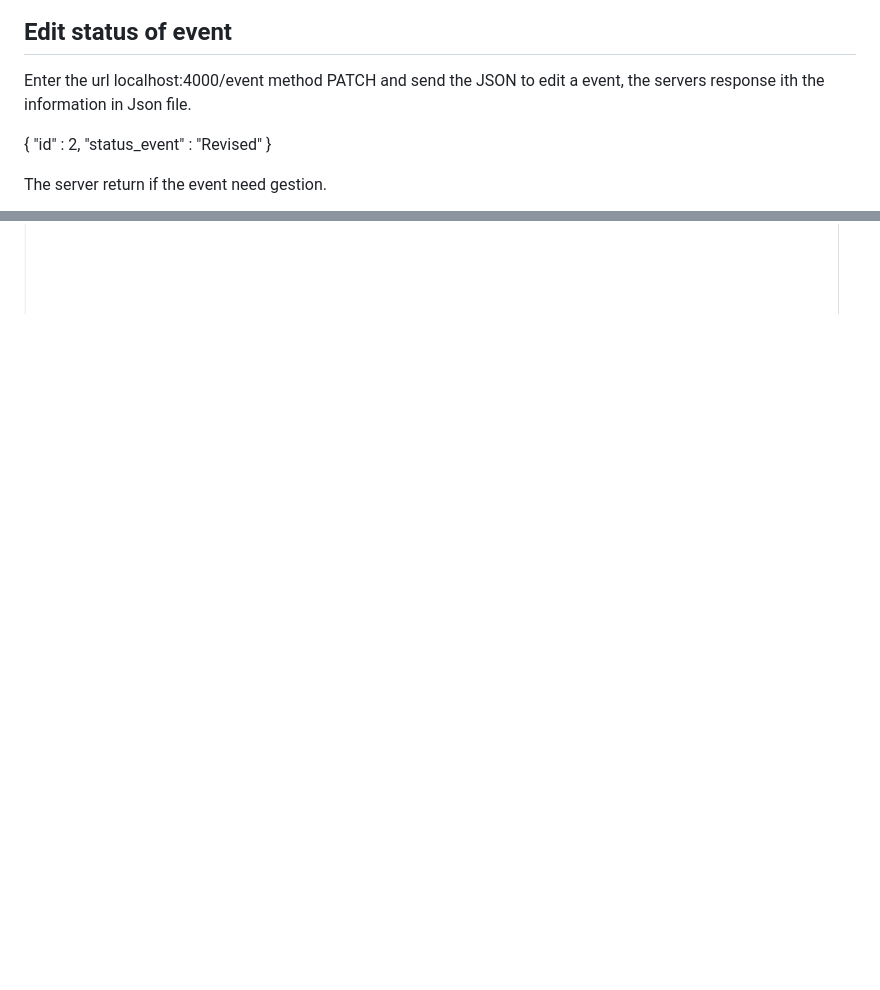
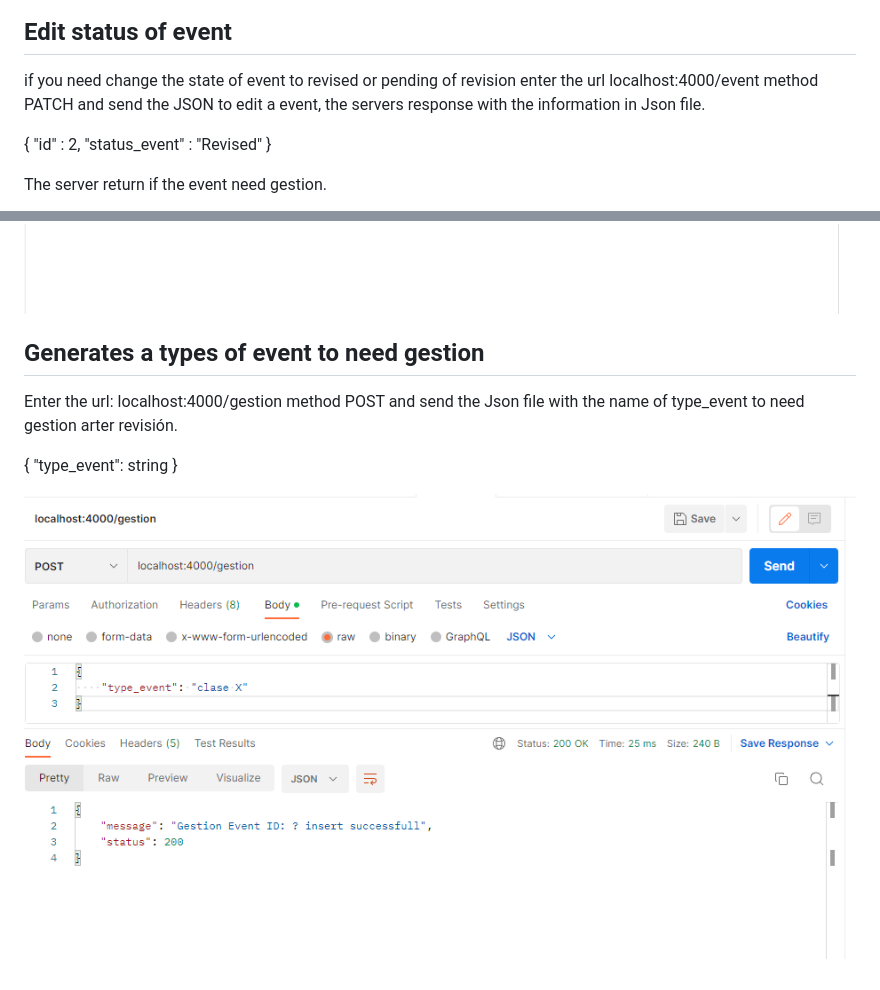
Before and after one commit to felipedelosh/PruebaTecnicaSIER, a Markdown page: README.md, 2 parts joined by grey strips. Rendered like a GitHub page; pictures changed too: Docs/insertGestion.png (added); blank space fills up the shorter version.

```diff
--- a/README.md
+++ b/README.md
@@ -141,7 +141,7 @@ Note: Always you need a id of event
 
 ## Edit status of event
 
-Enter the url localhost:4000/event method PATCH and send the JSON to edit a event, the servers response ith  the information in Json file.
+if you need change the state of event to revised or pending of revision enter the url localhost:4000/event method PATCH and send the JSON to edit a event, the servers response with  the information in Json file.
 
 {
     "id" : 2,
@@ -172,3 +172,15 @@ Send this JSON:
 Note: the event no delete of database only hide for the users
 
 ![Delete Event](Docs/deleteEvent.png)
+
+## Generates a types of event to need gestion
+
+Enter the url: localhost:4000/gestion method POST and send the Json file
+with the name of type_event to need gestion arter revisión.
+
+
+{
+    "type_event": string
+}
+
+![Example to create a gestion events](Docs/insertGestion.png)
```
Also changed, not shown: 1 other file.
